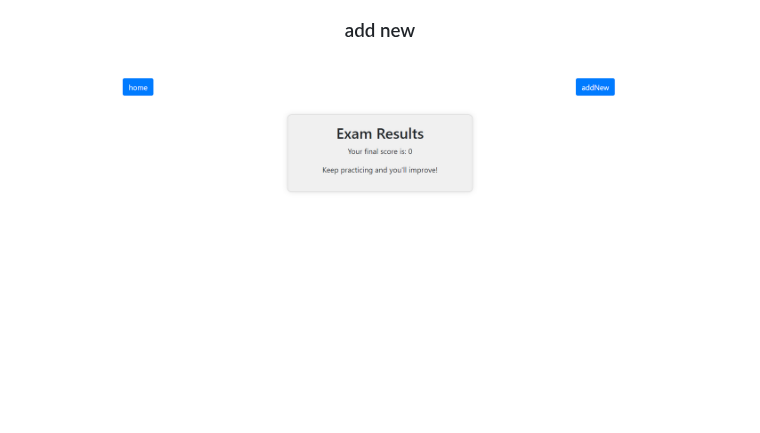
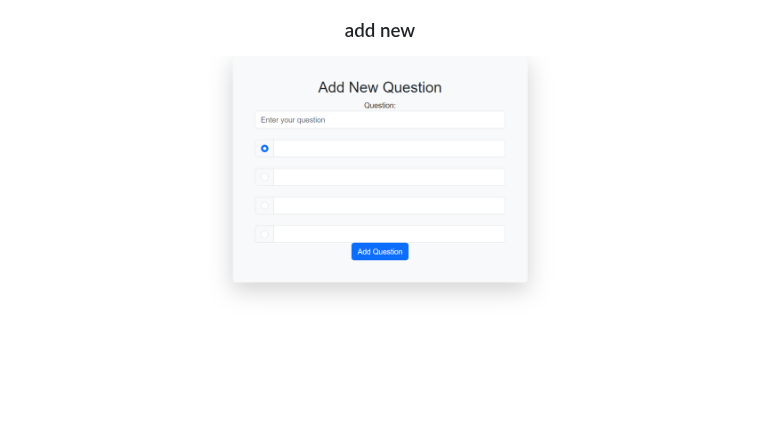
Before and after one commit to Babak-Chalacki/laravel-projects, a Markdown page: README.md, the part around the change. Drawn GitHub-style.

```diff
--- a/README.md
+++ b/README.md
@@ -127,4 +127,4 @@ Happy quizzing! 🎉
 
 <h3 align="center">add new</h3>
 
-![add new](https://github.com/Babak-Chalacki/laravel-projects/blob/3b3e1eeb52b199f3fc2d06a9c10b0547e5ce5bdc/Quizzer/pic/result.png)
+![add new](https://github.com/Babak-Chalacki/laravel-projects/blob/a259de774f460b3bb3c86af4234e8d889c68d871/Quizzer/pic/new.png)
```
